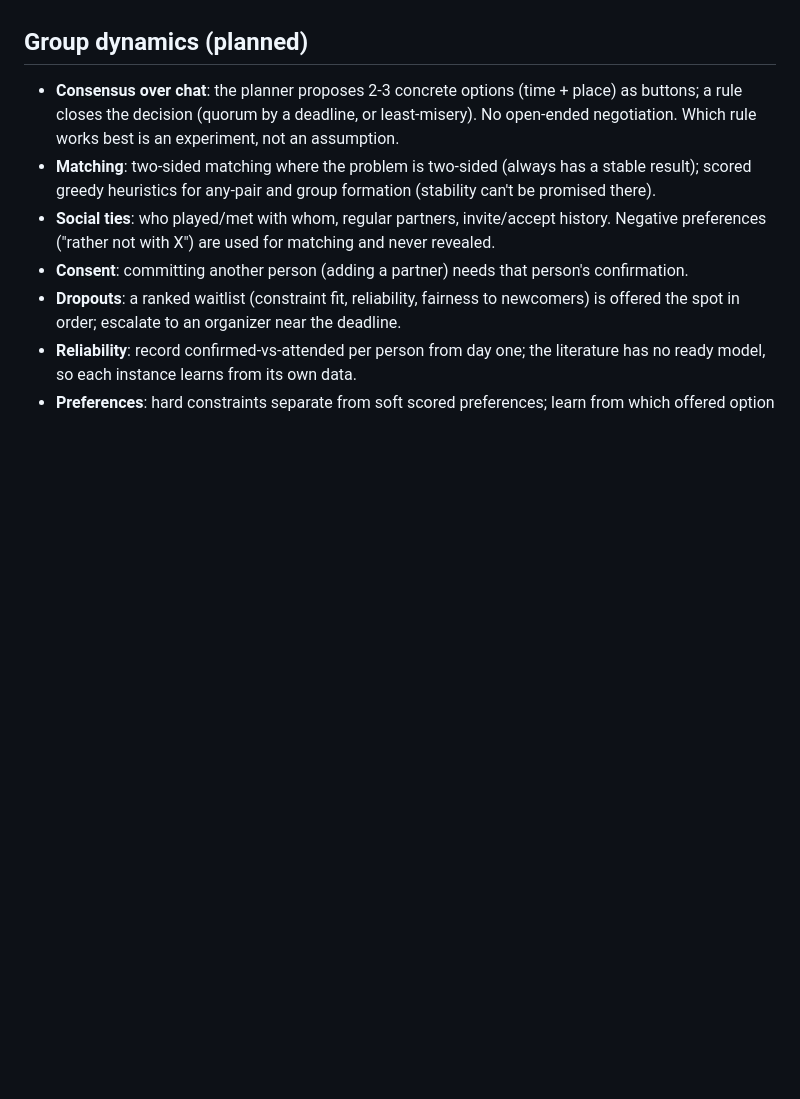
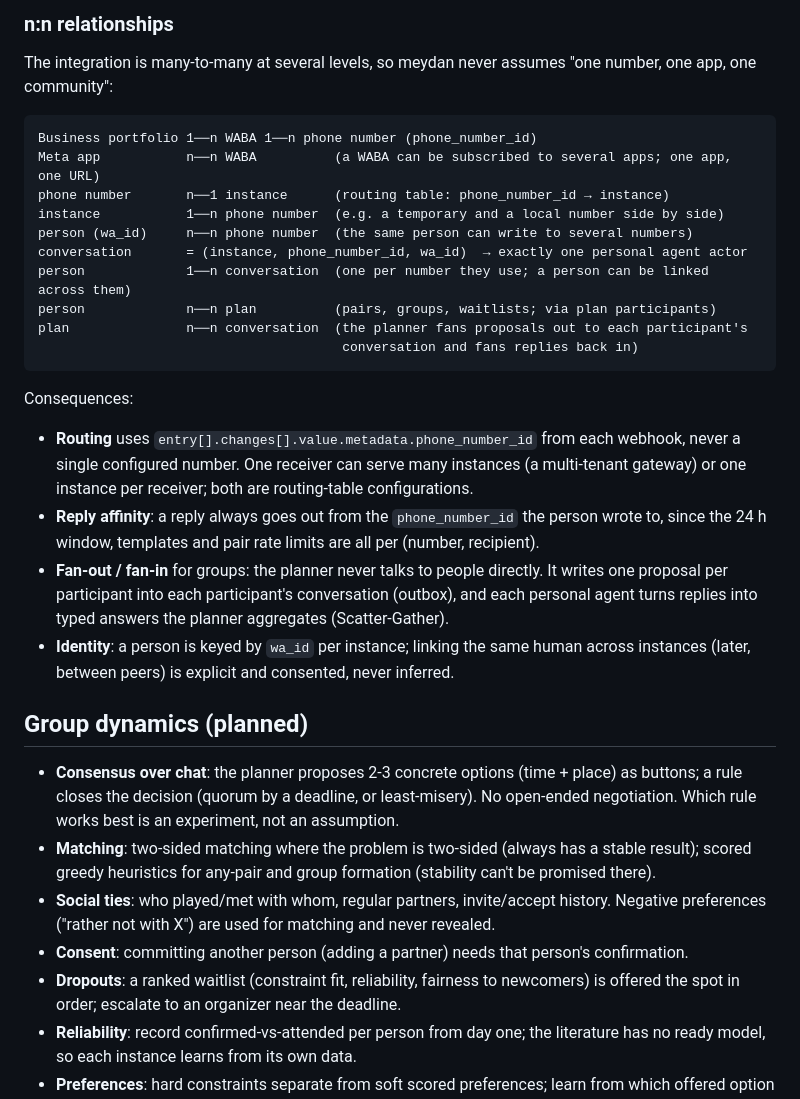
Before and after one commit to pehlivan-ai/meydan, a Markdown page: docs/architecture.md, the part around one of its changes. GitHub-like rendering; blank space fills up the shorter version.

Commit message:
docs: WhatsApp Cloud API integration patterns and n:n relationships

````diff
--- a/docs/architecture.md
+++ b/docs/architecture.md
@@ -37,3 +91,31 @@ language) without touching the others. Postgres is the only infrastructure.
+### n:n relationships
+The integration is many-to-many at several levels, so meydan never assumes "one number, one
+app, one community":
+
+```
+Business portfolio 1──n WABA 1──n phone number (phone_number_id)
+Meta app           n──n WABA          (a WABA can be subscribed to several apps; one app, one URL)
+phone number       n──1 instance      (routing table: phone_number_id → instance)
+instance           1──n phone number  (e.g. a temporary and a local number side by side)
+person (wa_id)     n──n phone number  (the same person can write to several numbers)
+conversation       = (instance, phone_number_id, wa_id)  → exactly one personal agent actor
+person             1──n conversation  (one per number they use; a person can be linked across them)
+person             n──n plan          (pairs, groups, waitlists; via plan participants)
+plan               n──n conversation  (the planner fans proposals out to each participant's
+                                       conversation and fans replies back in)
+```
+
+Consequences:
+- **Routing** uses `entry[].changes[].value.metadata.phone_number_id` from each webhook, never a
+  single configured number. One receiver can serve many instances (a multi-tenant gateway) or
+  one instance per receiver; both are routing-table configurations.
+- **Reply affinity**: a reply always goes out from the `phone_number_id` the person wrote to,
+  since the 24 h window, templates and pair rate limits are all per (number, recipient).
+- **Fan-out / fan-in** for groups: the planner never talks to people directly. It writes one
+  proposal per participant into each participant's conversation (outbox), and each personal
+  agent turns replies into typed answers the planner aggregates (Scatter-Gather).
+- **Identity**: a person is keyed by `wa_id` per instance; linking the same human across
+  instances (later, between peers) is explicit and consented, never inferred.
 
 ## Group dynamics (planned)
 
````
Also changed, not shown: other parts of docs/architecture.md (+54 -0 lines).
